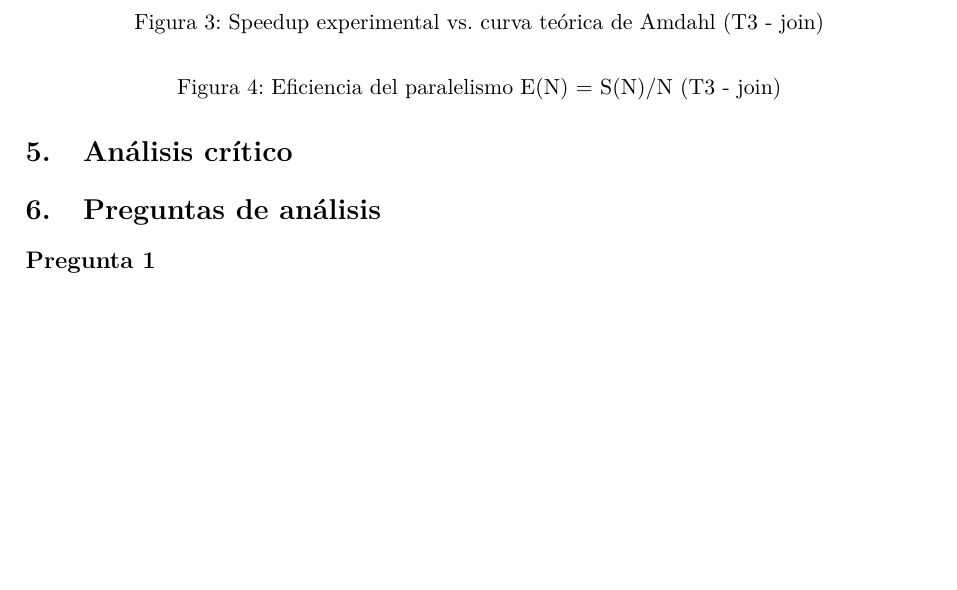
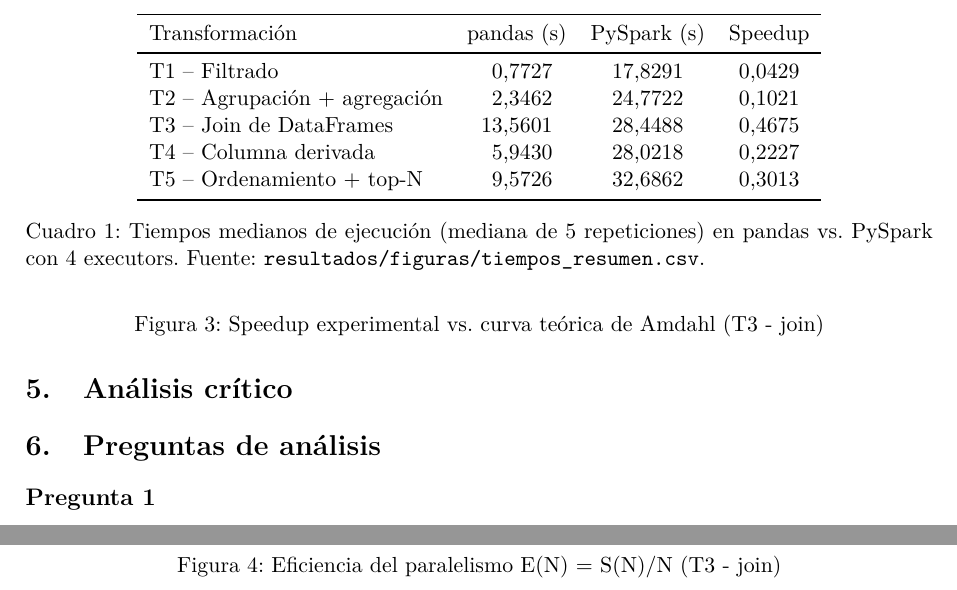
Before and after one commit to BedonViteri/pe-u4-spark-BCEL, a LaTeX paper (docs/PE_U4_Informe.tex): part of page 5 of 8 before the commit and two parts of pages 5 and 6 of 8 after it, the two joined at a grey line, cut at the place of the change, the shorter picture padded with empty space. Compiled offline with pdfLaTeX.

Commit message:
feat(resultados): agrega tabla de tiempos pandas vs pyspark (T1-T5)

```diff
--- a/docs/PE_U4_Informe.tex
+++ b/docs/PE_U4_Informe.tex
@@ -289,26 +289,22 @@ resto de servicios AWS ya utilizados por el sistema.
 \section{Resultados}
 
 \subsection{Tiempos de ejecución}
-% TODO (Pedro) -- Commit 1
-% Tabla booktabs + siunitx con tiempos pandas vs pyspark por transformación.
-% Ejemplo de estructura:
-%
-% \begin{table}[h]
-% \centering
-% \begin{tabular}{lS[table-format=2.4]S[table-format=2.4]S[table-format=1.3]}
-% \toprule
-% {Transformación} & {pandas (\si{\second})} & {PySpark (\si{\second})} & {Speedup} \\
-% \midrule
-% T1 & ... & ... & ... \\
-% T2 & ... & ... & ... \\
-% T3 & ... & ... & ... \\
-% T4 & ... & ... & ... \\
-% T5 & ... & ... & ... \\
-% \bottomrule
-% \end{tabular}
-% \caption{Tiempos medianos de ejecución (pandas vs. PySpark) por transformación}
-% \label{tab:tiempos}
-% \end{table}
+\begin{table}[h]
+\centering
+\begin{tabular}{lS[table-format=2.4]S[table-format=2.4]S[table-format=1.4]}
+\toprule
+{Transformación} & {pandas (\si{\second})} & {PySpark (\si{\second})} & {Speedup} \\
+\midrule
+T1 -- Filtrado                & 0.7727  & 17.8291 & 0.0429 \\
+T2 -- Agrupación + agregación & 2.3462  & 24.7722 & 0.1021 \\
+T3 -- Join de DataFrames      & 13.5601 & 28.4488 & 0.4675 \\
+T4 -- Columna derivada        & 5.9430  & 28.0218 & 0.2227 \\
+T5 -- Ordenamiento + top-N    & 9.5726  & 32.6862 & 0.3013 \\
+\bottomrule
+\end{tabular}
+\caption{Tiempos medianos de ejecución (mediana de 5 repeticiones) en pandas vs. PySpark con 4 executors. Fuente: \texttt{resultados/figuras/tiempos\_resumen.csv}.}
+\label{tab:tiempos}
+\end{table}
 
 \subsection{Figuras}
 % TODO (Pedro) -- Commit 1
```
